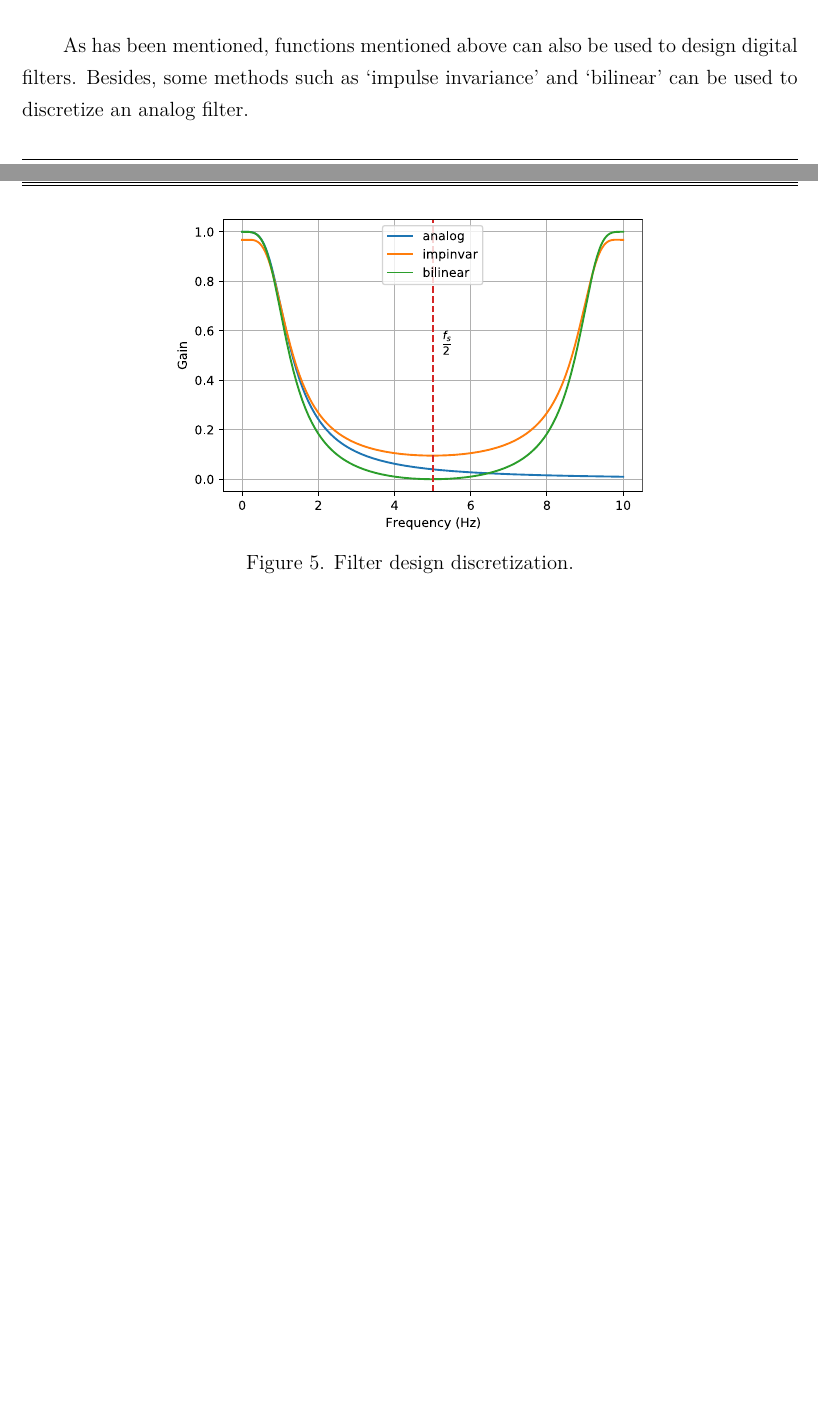
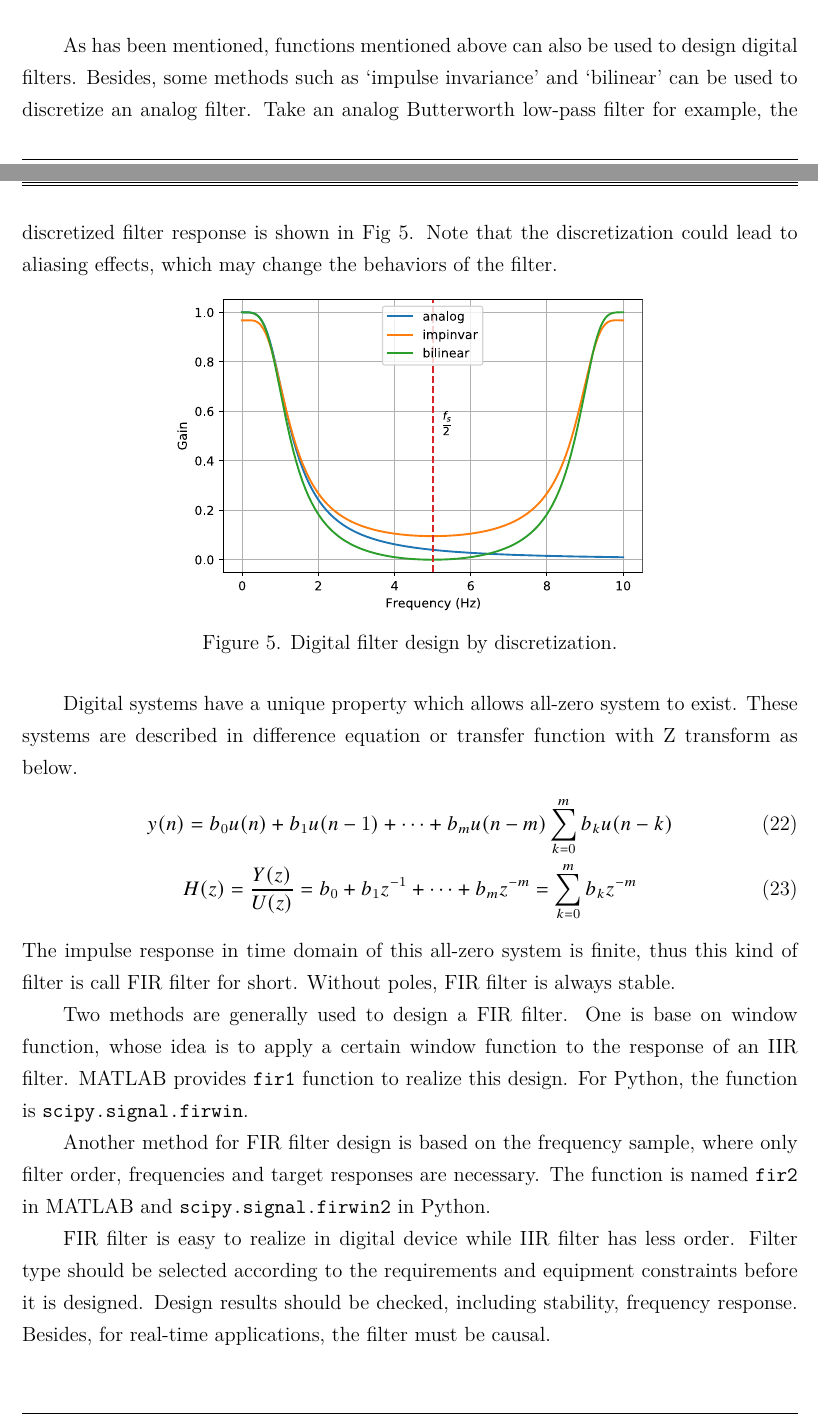
Before and after one commit to iChunyu/signal-process-demo, a LaTeX problem sheet (misc/homework/Report.tex, which reads misc/homework/main.tex): two parts of pages 9 and 10 of 10 before the commit and two parts of pages 9 and 10 of 11 after it, joined at a grey line, cut so that both start at the same text, the shorter picture padded with empty space. Compiled offline with XeLaTeX; a missing font is replaced by an installed copy or a similar font.

Commit message:
Report: finish filter design

```diff
--- a/misc/homework/main.tex
+++ b/misc/homework/main.tex
@@ -238,21 +236,41 @@ Comparison of four common used filters are shown in Fig~\ref{fig:filters} with o
 \end{figure}
 
 
-As has been mentioned, functions mentioned above can also be used to design digital filters. Besides, some methods such as `impulse invariance' and `bilinear' can be used to discretize an analog filter.
+As has been mentioned, functions mentioned above can also be used to design digital filters. Besides, some methods such as `impulse invariance' and `bilinear' can be used to discretize an analog filter. Take an analog Butterworth low-pass filter for example, the discretized filter response is shown in Fig~\ref{fig:filter-c2d}. Note that the discretization could lead to aliasing effects, which may change the behaviors of the filter.
 
 
 \begin{figure}[!htb]
     \centering
     \includegraphics[width=0.6\textwidth]{filter-c2d.pdf}
-    \caption{Filter design discretization.}
+    \caption{Digital filter design by discretization.}
     \label{fig:filter-c2d}
 \end{figure}
 
 
+Digital systems have a unique property which allows all-zero system to exist. These systems are described in difference equation or transfer function with Z transform as below.
+\begin{gather}
+    y(n) = b_0 u(n) + b_1 u(n-1) + \cdots + b_m u(n-m)
+     \sum_{k=0}^{m} b_k u(n-k) \\
+    H(z) = \frac{Y(z)}{U(z)} = b_0 + b_1 z^{-1} + \cdots + b_m z^{-m} = \sum_{k=0}^{m} b_k z^{-m}
+\end{gather}
+The impulse response in time domain of this all-zero system is finite, thus this kind of filter is call FIR filter for short. Without poles, FIR filter is always stable.
+
+
+Two methods are generally used to design a FIR filter. One is base on window function, whose idea is to apply a certain window function to the response of an IIR filter. MATLAB provides \verb|fir1| function to realize this design. For Python, the function is \verb|scipy.signal.firwin|.
+
+
+Another method for FIR filter design is based on the frequency sample, where only filter order, frequencies and target responses are necessary. The function is named \verb|fir2| in MATLAB and \verb|scipy.signal.firwin2| in Python.
+
+
+FIR filter is easy to realize in digital device while IIR filter has less order. Filter type should be selected according to the requirements and equipment constraints before it is designed. Design results should be checked, including stability, frequency response. Besides, for real-time applications, the filter must be causal.
+
+
+
 
 \subsection{Zero-Phase Filtering}
-% phase compensator
-% flip/filter...
+
+
+
 
 
 
```
Also changed, not shown: misc/homework/main.tex (2 more changed lines).
